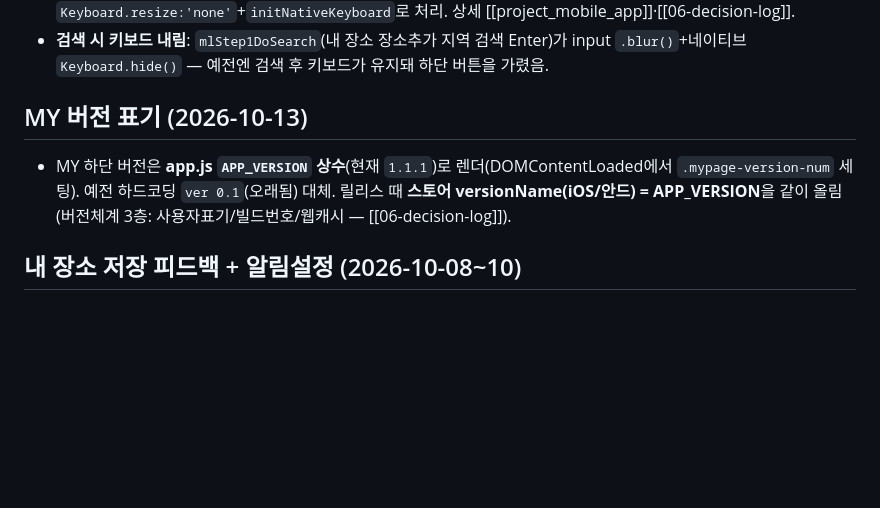
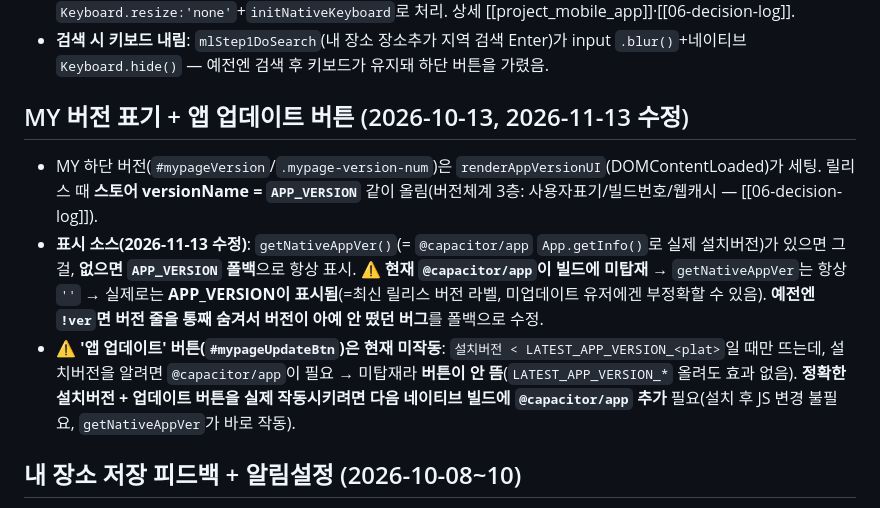
Before and after one commit to gezzang82/muhyeop-map, a Markdown page: docs/frontend.md, the part around the change. Drawn GitHub-style; blank space fills up the shorter version.

Commit message:
docs: MY 버전 표시(APP_VERSION 폴백) + 업데이트 버튼 @capacitor/app 의존 명시
Co-Authored-By: Claude Opus 4.8 <noreply@anthropic.com>

```diff
--- a/docs/frontend.md
+++ b/docs/frontend.md
@@ -84,8 +84,10 @@
 - **키보드 뜰 때 하단버튼 딸려올라옴(안드)**: 하단 고정버튼(`position:absolute bottom:0`, 예: 내 장소 장소추가 '이 위치로 선택'/'저장')이 키보드에 딸려 올라와 겹치던 것 → **Capacitor(Android15 edge-to-edge)가 IME 인셋을 웹뷰에 적용**해 웹뷰 리사이즈되던 게 원인. `Keyboard.resize:'none'`·manifest `adjustNothing`로 안 잡혀 → **`MainActivity` 인셋리스너에서 IME 인셋을 `Insets.NONE`으로 소비**해 리사이즈 차단(네이티브=빌드 필요). iOS는 `Keyboard.resize:'none'`+`initNativeKeyboard`로 처리. 상세 [[project_mobile_app]]·[[06-decision-log]].
 - **검색 시 키보드 내림**: `mlStep1DoSearch`(내 장소 장소추가 지역 검색 Enter)가 input `.blur()`+네이티브 `Keyboard.hide()` — 예전엔 검색 후 키보드가 유지돼 하단 버튼을 가렸음.
 
-## MY 버전 표기 (2026-10-13)
-- MY 하단 버전은 **app.js `APP_VERSION` 상수**(현재 `1.1.1`)로 렌더(DOMContentLoaded에서 `.mypage-version-num` 세팅). 예전 하드코딩 `ver 0.1`(오래됨) 대체. 릴리스 때 **스토어 versionName(iOS/안드) = APP_VERSION**을 같이 올림(버전체계 3층: 사용자표기/빌드번호/웹캐시 — [[06-decision-log]]).
+## MY 버전 표기 + 앱 업데이트 버튼 (2026-10-13, 2026-11-13 수정)
+- MY 하단 버전(`#mypageVersion`/`.mypage-version-num`)은 `renderAppVersionUI`(DOMContentLoaded)가 세팅. 릴리스 때 **스토어 versionName = `APP_VERSION`** 같이 올림(버전체계 3층: 사용자표기/빌드번호/웹캐시 — [[06-decision-log]]).
+- **표시 소스(2026-11-13 수정)**: `getNativeAppVer()`(= `@capacitor/app` `App.getInfo()`로 실제 설치버전)가 있으면 그걸, **없으면 `APP_VERSION` 폴백**으로 항상 표시. ⚠️ **현재 `@capacitor/app`이 빌드에 미탑재** → `getNativeAppVer`는 항상 `''` → 실제로는 **APP_VERSION이 표시됨**(=최신 릴리스 버전 라벨, 미업데이트 유저에겐 부정확할 수 있음). **예전엔 `!ver`면 버전 줄을 통째 숨겨서 버전이 아예 안 떴던 버그**를 폴백으로 수정.
+- **⚠️ '앱 업데이트' 버튼(`#mypageUpdateBtn`)은 현재 미작동**: `설치버전 < LATEST_APP_VERSION_<plat>`일 때만 뜨는데, 설치버전을 알려면 `@capacitor/app`이 필요 → 미탑재라 **버튼이 안 뜸**(`LATEST_APP_VERSION_*` 올려도 효과 없음). **정확한 설치버전 + 업데이트 버튼을 실제 작동시키려면 다음 네이티브 빌드에 `@capacitor/app` 추가** 필요(설치 후 JS 변경 불필요, `getNativeAppVer`가 바로 작동).
 
 ## 내 장소 저장 피드백 + 알림설정 (2026-10-08~10)
 - **저장 성공 토스트**: 내 장소 저장 시 `mlSave`(모바일)·`pcPlaceSave`(PC) 공통으로 **'내 장소가 추가되었어요'(신규)/'변경사항을 저장했어요'(수정)** 토스트. 이전엔 시트만 닫혀 저장 여부가 불확실했음. (PC는 `pcPlaceSave`로 경로가 달라 둘 다 배선)
```
